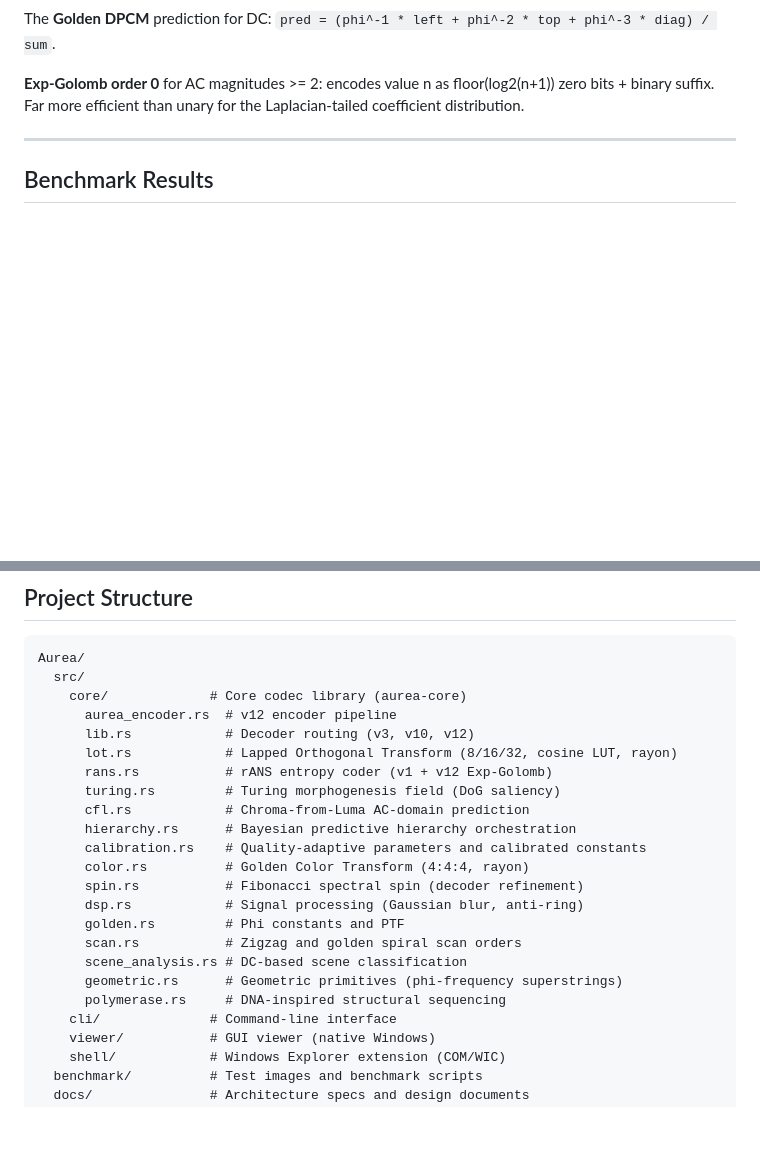
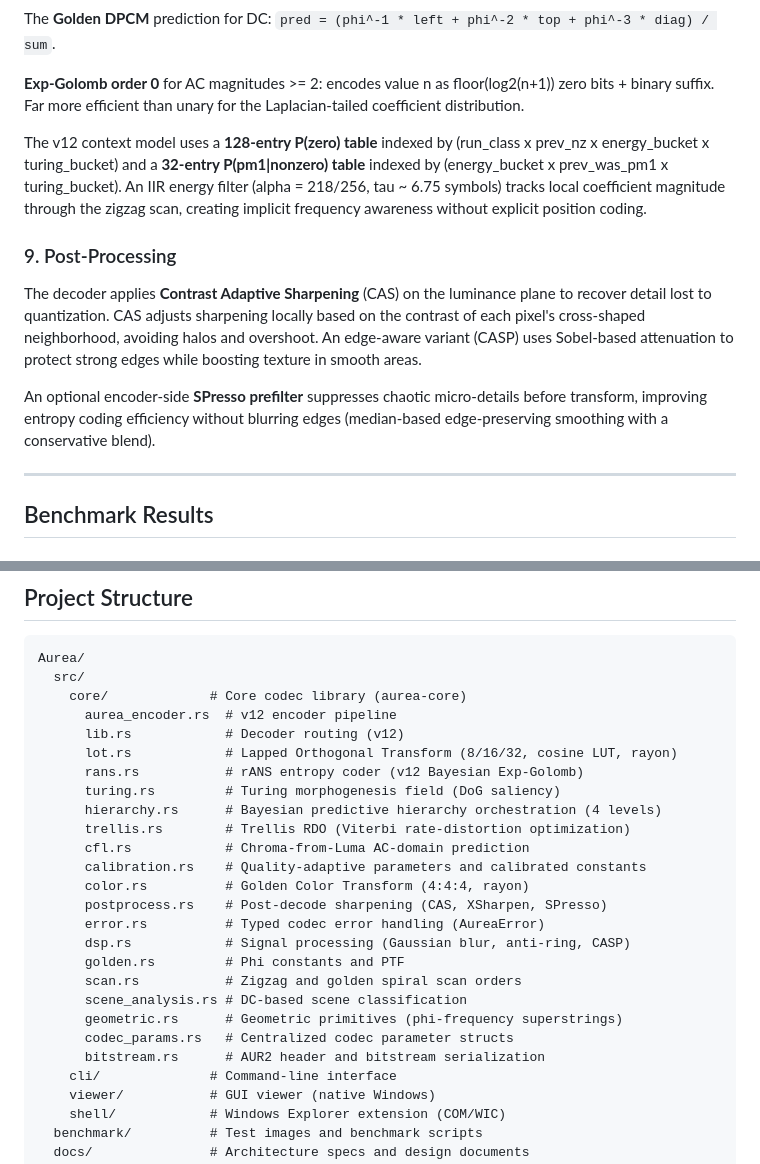
Before and after one commit to 5ymph0en1x/Aurea, a Markdown page: README.md, 2 parts joined by grey strips. Drawn GitHub-style; blank space fills up the shorter version.

```diff
--- a/README.md
+++ b/README.md
@@ -111,6 +129,14 @@ All streams use **range Asymmetric Numeral Systems** with Exp-Golomb magnitude c
 The **Golden DPCM** prediction for DC: `pred = (phi^-1 * left + phi^-2 * top + phi^-3 * diag) / sum`.
 
 **Exp-Golomb order 0** for AC magnitudes >= 2: encodes value n as floor(log2(n+1)) zero bits + binary suffix. Far more efficient than unary for the Laplacian-tailed coefficient distribution.
+
+The v12 context model uses a **128-entry P(zero) table** indexed by (run_class x prev_nz x energy_bucket x turing_bucket) and a **32-entry P(pm1|nonzero) table** indexed by (energy_bucket x prev_was_pm1 x turing_bucket). An IIR energy filter (alpha = 218/256, tau ~ 6.75 symbols) tracks local coefficient magnitude through the zigzag scan, creating implicit frequency awareness without explicit position coding.
+
+### 9. Post-Processing
+
+The decoder applies **Contrast Adaptive Sharpening** (CAS) on the luminance plane to recover detail lost to quantization. CAS adjusts sharpening locally based on the contrast of each pixel's cross-shaped neighborhood, avoiding halos and overshoot. An edge-aware variant (CASP) uses Sobel-based attenuation to protect strong edges while boosting texture in smooth areas.
+
+An optional encoder-side **SPresso prefilter** suppresses chaotic micro-details before transform, improving entropy coding efficiency without blurring edges (median-based edge-preserving smoothing with a conservative blend).
 
 ---
 
@@ -197,21 +223,24 @@ Aurea/
   src/
     core/             # Core codec library (aurea-core)
       aurea_encoder.rs  # v12 encoder pipeline
-      lib.rs            # Decoder routing (v3, v10, v12)
+      lib.rs            # Decoder routing (v12)
       lot.rs            # Lapped Orthogonal Transform (8/16/32, cosine LUT, rayon)
-      rans.rs           # rANS entropy coder (v1 + v12 Exp-Golomb)
+      rans.rs           # rANS entropy coder (v12 Bayesian Exp-Golomb)
       turing.rs         # Turing morphogenesis field (DoG saliency)
+      hierarchy.rs      # Bayesian predictive hierarchy orchestration (4 levels)
+      trellis.rs        # Trellis RDO (Viterbi rate-distortion optimization)
       cfl.rs            # Chroma-from-Luma AC-domain prediction
-      hierarchy.rs      # Bayesian predictive hierarchy orchestration
       calibration.rs    # Quality-adaptive parameters and calibrated constants
       color.rs          # Golden Color Transform (4:4:4, rayon)
-      spin.rs           # Fibonacci spectral spin (decoder refinement)
-      dsp.rs            # Signal processing (Gaussian blur, anti-ring)
+      postprocess.rs    # Post-decode sharpening (CAS, XSharpen, SPresso)
+      error.rs          # Typed codec error handling (AureaError)
+      dsp.rs            # Signal processing (Gaussian blur, anti-ring, CASP)
       golden.rs         # Phi constants and PTF
       scan.rs           # Zigzag and golden spiral scan orders
       scene_analysis.rs # DC-based scene classification
       geometric.rs      # Geometric primitives (phi-frequency superstrings)
-      polymerase.rs     # DNA-inspired structural sequencing
+      codec_params.rs   # Centralized codec parameter structs
+      bitstream.rs      # AUR2 header and bitstream serialization
     cli/              # Command-line interface
     viewer/           # GUI viewer (native Windows)
     shell/            # Windows Explorer extension (COM/WIC)
```
Also changed, not shown: other parts of README.md (+43 -20 lines).
